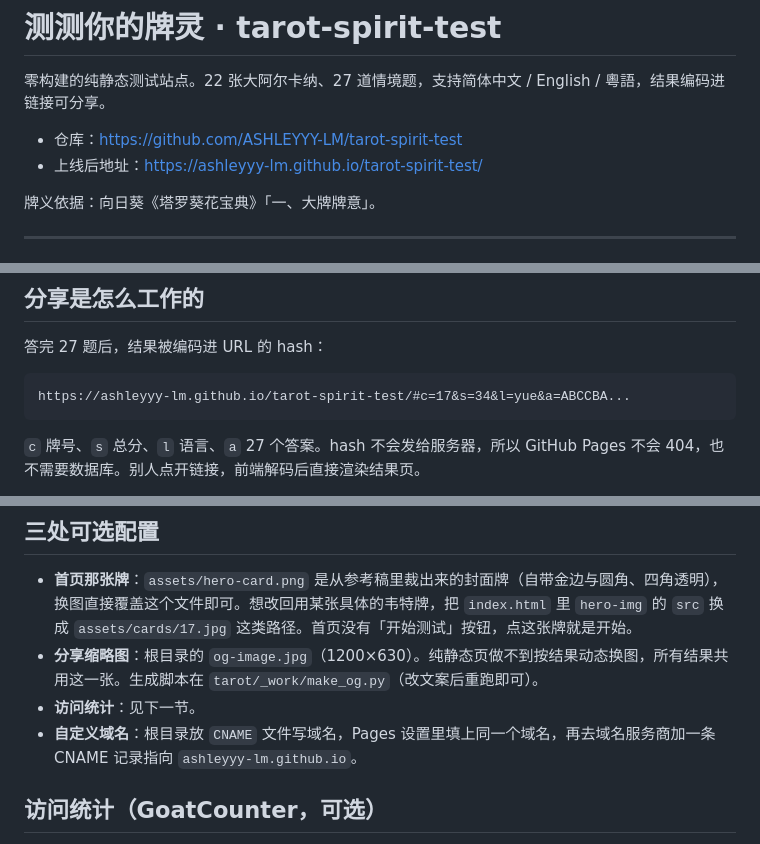
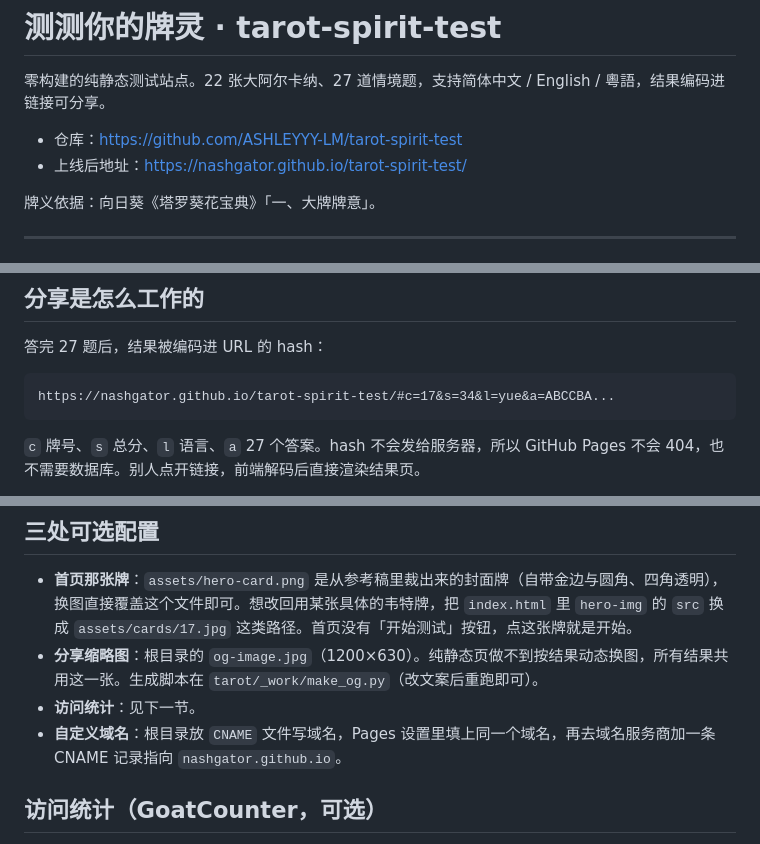
Before and after one commit to ASHLEYYY-LM/tarot-spirit-test, a Markdown page: README.md, 3 parts joined by grey strips. GitHub-like rendering.

Commit message:
README 同步新域名

````diff
--- a/README.md
+++ b/README.md
@@ -3,7 +3,7 @@
 零构建的纯静态测试站点。22 张大阿尔卡纳、27 道情境题，支持简体中文 / English / 粵語，结果编码进链接可分享。
 
 - 仓库：https://github.com/ASHLEYYY-LM/tarot-spirit-test
-- 上线后地址：https://ashleyyy-lm.github.io/tarot-spirit-test/
+- 上线后地址：https://nashgator.github.io/tarot-spirit-test/
 
 牌义依据：向日葵《塔罗葵花宝典》「一、大牌牌意」。
 
@@ -34,7 +34,7 @@ i18n/yue.js         粵語（繁体 + 书面粤语）
 答完 27 题后，结果被编码进 URL 的 hash：
 
 ```
-https://ashleyyy-lm.github.io/tarot-spirit-test/#c=17&s=34&l=yue&a=ABCCBA...
+https://nashgator.github.io/tarot-spirit-test/#c=17&s=34&l=yue&a=ABCCBA...
 ```
 
 `c` 牌号、`s` 总分、`l` 语言、`a` 27 个答案。hash 不会发给服务器，所以 GitHub Pages 不会 404，也不需要数据库。别人点开链接，前端解码后直接渲染结果页。
@@ -86,7 +86,7 @@ https://ashleyyy-lm.github.io/tarot-spirit-test/#c=17&s=34&l=yue&a=ABCCBA...
 - **首页那张牌**：`assets/hero-card.png` 是从参考稿里裁出来的封面牌（自带金边与圆角、四角透明），换图直接覆盖这个文件即可。想改回用某张具体的韦特牌，把 `index.html` 里 `hero-img` 的 `src` 换成 `assets/cards/17.jpg` 这类路径。首页没有「开始测试」按钮，点这张牌就是开始。
 - **分享缩略图**：根目录的 `og-image.jpg`（1200×630）。纯静态页做不到按结果动态换图，所有结果共用这一张。生成脚本在 `tarot/_work/make_og.py`（改文案后重跑即可）。
 - **访问统计**：见下一节。
-- **自定义域名**：根目录放 `CNAME` 文件写域名，Pages 设置里填上同一个域名，再去域名服务商加一条 CNAME 记录指向 `ashleyyy-lm.github.io`。
+- **自定义域名**：根目录放 `CNAME` 文件写域名，Pages 设置里填上同一个域名，再去域名服务商加一条 CNAME 记录指向 `nashgator.github.io`。
 
 ## 访问统计（GoatCounter，可选）
 
````
